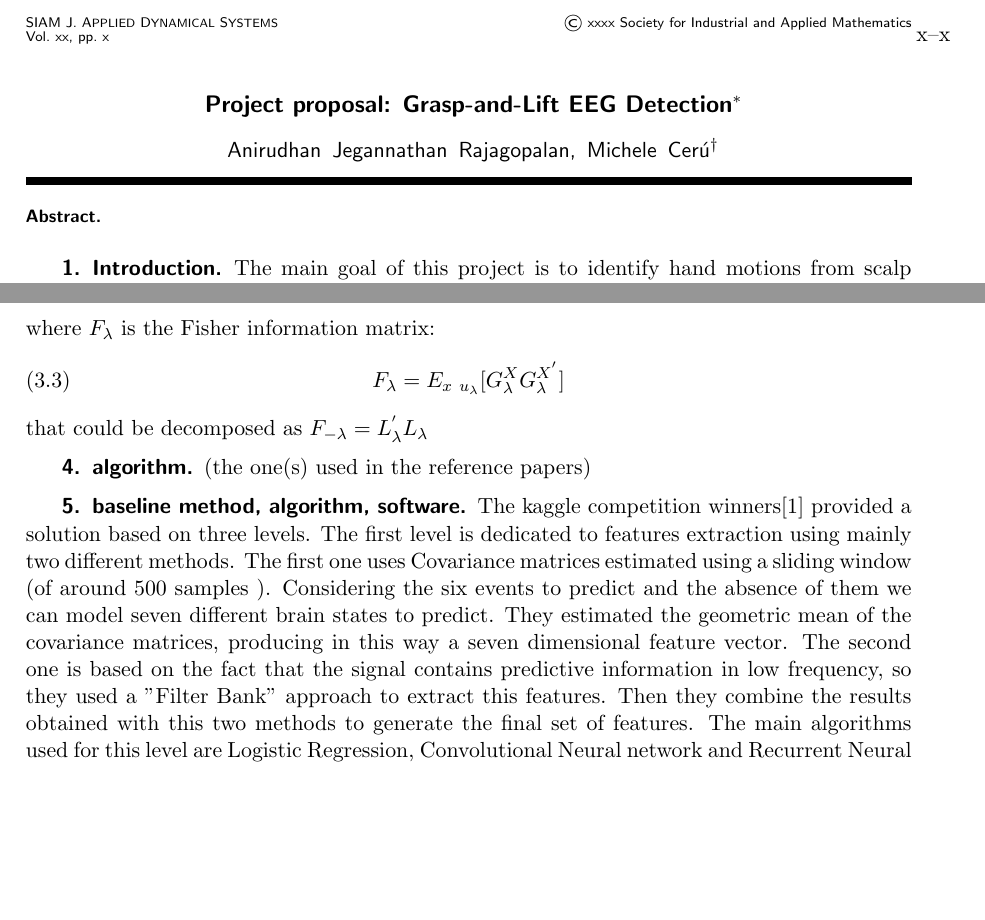
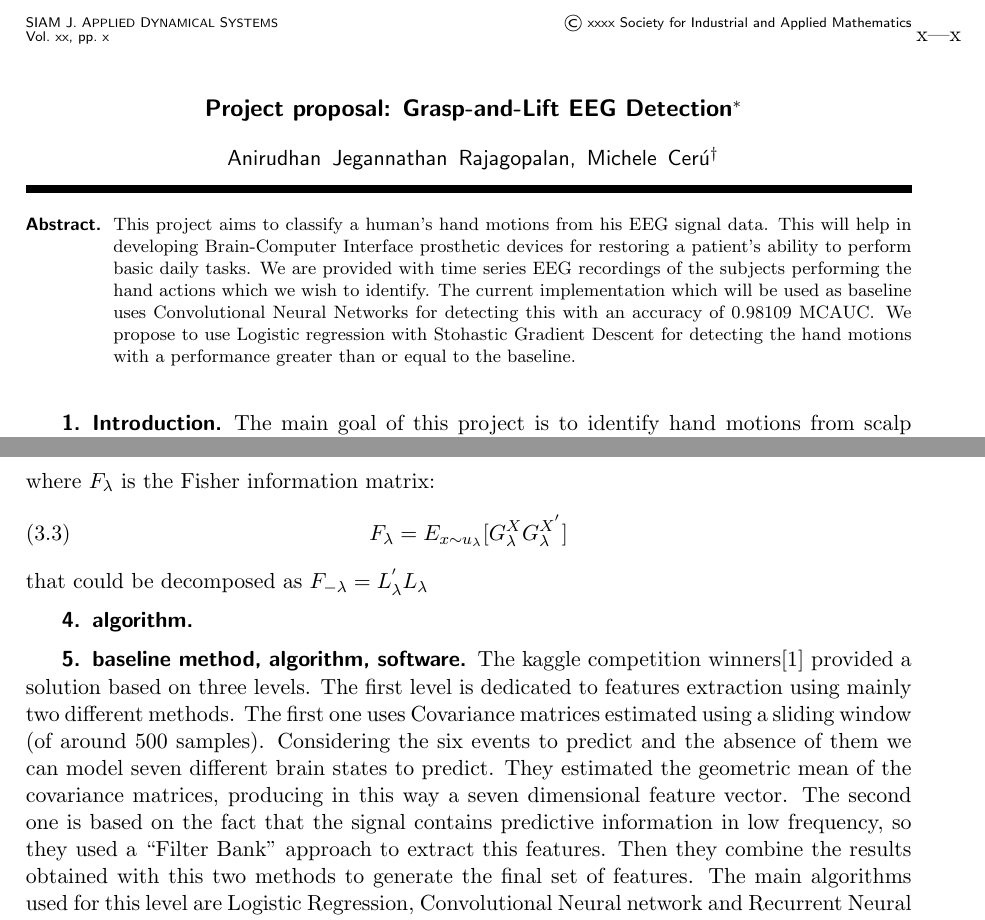
Before and after one commit to mc3784/Computational-Machine-Learning-, a LaTeX paper (ProjectProposal/ProjectProposal.tex): two parts of pages 1 and 2 of 3, joined at a grey line, cut so that both start at the same text, the shorter picture padded with empty space. Compiled offline with pdfLaTeX.

Commit message:
syntax fixes and added abstract

```diff
--- a/ProjectProposal/ProjectProposal.tex
+++ b/ProjectProposal/ProjectProposal.tex
@@ -8,15 +8,14 @@ to this document may be directed to that email address.}}
 \begin{document}
 \maketitle
 \newcommand{\slugmaster}{%
-\slugger{siads}{xxxx}{xx}{x}{x--x}}%slugger should be set to juq, siads, sifin, or siims
+\slugger{siads}{xxxx}{xx}{x}{x---x}}%slugger should be set to juq, siads, sifin, or siims
 
-\begin{abstract}
-\end{abstract}
-
-%\begin{keywords}\end{keywords}
-
-%\begin{AMS}\end{AMS}
-
+  \begin{abstract}
+    This project aims to classify a human's hand motions from his EEG signal data.  This will help in developing Brain-Computer Interface prosthetic devices for restoring a patient's ability to perform basic daily tasks.
+    We are provided with time series EEG recordings of the subjects performing the hand actions which we wish to identify.
+    The current implementation which will be used as baseline uses Convolutional Neural Networks for detecting this with an accuracy of 0.98109 MCAUC\@.
+    We propose to use Logistic regression with Stohastic Gradient Descent for detecting the hand motions with a performance greater than or equal to the baseline.
+  \end{abstract}
 
   \pagestyle{myheadings}
   \thispagestyle{plain}
@@ -56,18 +55,18 @@ to this document may be directed to that email address.}}
   \end{equation}
   where $F_\lambda$ is the Fisher information matrix:
   \begin{equation}
-    F_\lambda=E_{x~u_\lambda}[ G_\lambda^XG_\lambda^{X^{'}}]
+    F_\lambda = E_{x \sim u_{\lambda}}[ G_{\lambda}^{X} G_{\lambda}^{X^{'}}]
   \end{equation}
   that could be decomposed as $F_{-\lambda}=L_\lambda^{'}L_\lambda$
 
 
   \section{algorithm}
-  (the one(s) used in the reference papers)
+  %(the one(s) used in the reference papers)
 
 
 \section{baseline method, algorithm, software}
 %(including relevant bibliographic references/urls)
-The kaggle competition winners\cite{kaggle} provided a solution based on three levels. The first level is dedicated to features extraction using mainly two different methods. The first one uses Covariance matrices  estimated using a sliding window (of around 500 samples ). Considering the six events to predict and the absence of them we can model seven different brain states to predict. They estimated the geometric mean of the covariance matrices, producing in this way a seven dimensional feature vector. The second one is based on the fact that the signal contains predictive information in low frequency, so they used a  "Filter Bank" approach to extract this features. Then they combine the results obtained with this two methods to generate the final set of features.
+The kaggle competition winners\cite{kaggle} provided a solution based on three levels. The first level is dedicated to features extraction using mainly two different methods. The first one uses Covariance matrices  estimated using a sliding window (of around 500 samples). Considering the six events to predict and the absence of them we can model seven different brain states to predict. They estimated the geometric mean of the covariance matrices, producing in this way a seven dimensional feature vector. The second one is based on the fact that the signal contains predictive information in low frequency, so they used a ``Filter Bank'' approach to extract this features. Then they combine the results obtained with this two methods to generate the final set of features.
 The main algorithms used for this level are Logistic Regression, Convolutional Neural network and Recurrent Neural Network.
 
 %a feature vector of size 7. This procedure can be viewed as a supervised manifold embedding with a Riemannian metric.
```
Also changed, not shown: 5 other files.
